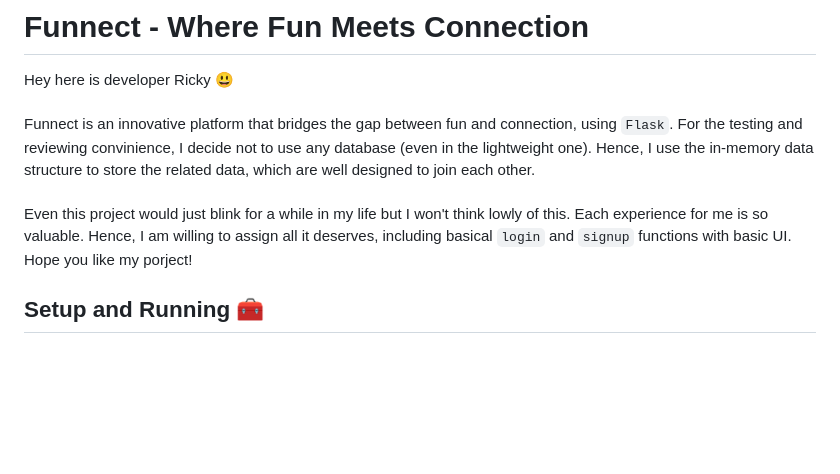
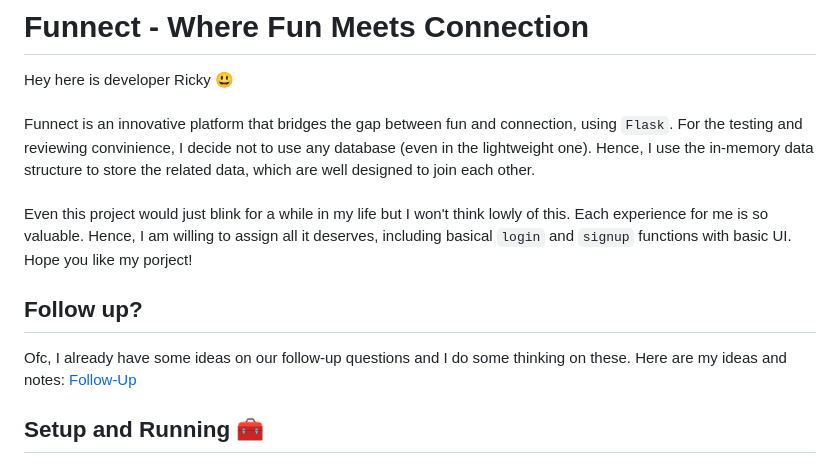
Before and after one commit to Ricky-lab/Backend-demo, a Markdown page: README.md, the part around the change. GitHub-like rendering; blank space fills up the shorter version.

```diff
--- a/README.md
+++ b/README.md
@@ -1,7 +1,10 @@
 # Funnect - Where Fun Meets Connection
 Hey here is developer Ricky 😃 <br><br>
 Funnect is an innovative platform that bridges the gap between fun and connection, using `Flask`. For the testing and reviewing convinience, I decide not to use any database (even in the lightweight one). Hence, I use the in-memory data structure to store the related data, which are well designed to join each other.<br> <br>
-Even this project would just blink for a while in my life but I won't think lowly of this. Each experience for me is so valuable. Hence, I am willing to assign all it deserves, including basical `login` and `signup` functions with basic UI. Hope you like my porject!
+Even this project would just blink for a while in my life but I won't think lowly of this. Each experience for me is so valuable. Hence, I am willing to assign all it deserves, including basical `login` and `signup` functions with basic UI. Hope you like my porject!<br>
+
+## Follow up?
+Ofc, I already have some ideas on our follow-up questions and I do some thinking on these. Here are my ideas and notes: [Follow-Up](follow_up.md)
 
 ## Setup and Running 🧰
 
```
